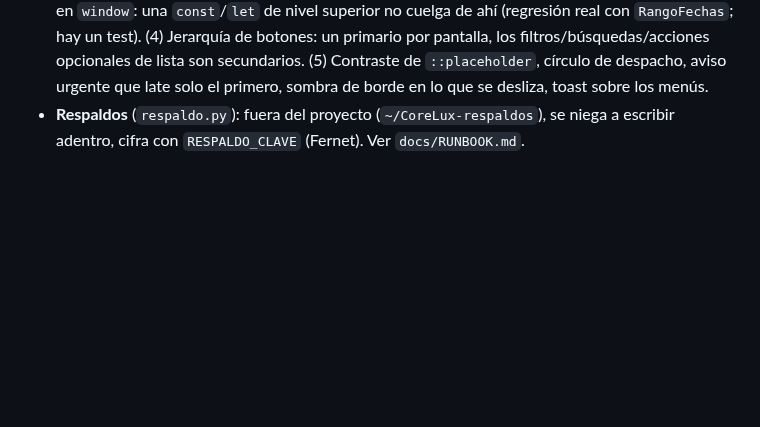
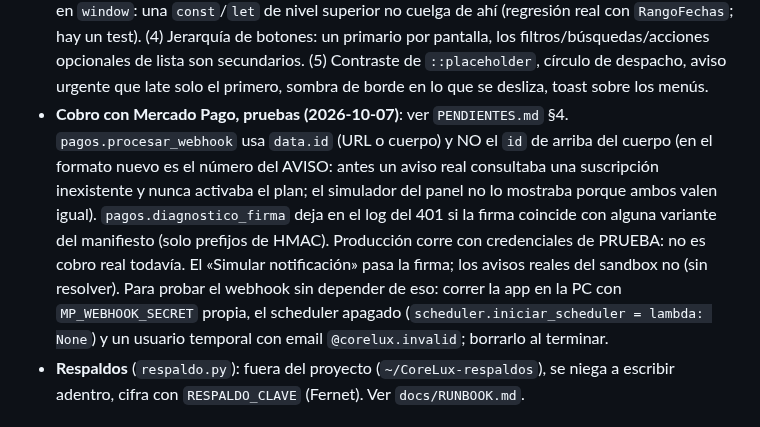
Before and after one commit to GestionCore/CoreCore, a Markdown page: CLAUDE.md, the part around the change. GitHub-like rendering; blank space fills up the shorter version.

Commit message:
docs: cobro con Mercado Pago en pruebas (qué se verificó, qué falta y qué hay que cambiar antes de abrir al público)
Co-Authored-By: Claude Sonnet 5.5 <noreply@anthropic.com>

```diff
--- a/CLAUDE.md
+++ b/CLAUDE.md
@@ -597,6 +597,7 @@ Se ejecuta por tandas, cada una commiteada y verificada. El dueño delegó las d
 - **Fase 3 de la auditoría: base de datos (2026-10-07)**: medido, no supuesto. Castear la variable o la columna en las políticas RLS da el mismo plan (el índice lo aporta el `IN (subconsulta)`; en 400.000 filas la diferencia es del 1 al 6 %): reescribir las 23 políticas se DESCARTÓ por decisión del dueño (no vale el riesgo por ≤ 6 %): no reabrirlo sin una medición nueva a otra escala (ver `PENDIENTES.md`). `ventas.codigo_postal`/`localidad` están en el 100 % de las filas y las usa Flex: no se borran. Las FK de feedback/referrals ya tienen índice (0038; `referrals` tiene el UNIQUE de `referred_id`: no duplicarlo). Nuevo job de las 03:30 ART: `_tarea_limpiar_soft_deletes` (hoy no hay nada marcado). El webhook ahora registra una línea `[Webhook] tema=…` (solo el tema) para ver en los logs de Fly qué temas manda Mercado Libre: `fly logs -a corecore | grep "\[Webhook\]"`.
 - **Fase 4 de la auditoría: seguridad (2026-10-07)**: `utils.ARGENTINA` es `ZoneInfo` (con respaldo a UTC-3 fijo y `tzdata` declarado). OAuth: el login normal exige la cookie de `state`; «conectar otra cuenta» la valida contra la base A PROPÓSITO (enlace abierto en otro navegador, migración 0013): no exigir la cookie ahí. Se endureció con `oauth_meli.states_coinciden` (tiempo constante), un solo uso y rechazo del enlace de otra persona abierto con otra sesión de CoreLux (`enlace_ajeno`). El webhook registra `application_id=propia|ajena|ausente`; todavía se procesan las `ausente` hasta confirmar en los logs que MeLi siempre lo manda.
 - **Fases 5 y 6 + confirmación de OAuth (2026-10-07)**: (1) `/conectar_otra_cuenta`: al volver de Mercado Libre por el enlace que se abre en otro navegador se pide CONFIRMAR («¿vincular @cuenta a la cuenta de d***@…?», `auth/confirmacion_oauth.py`, migración 0042 con los permisos cifrados 10 min); ese camino NO inicia sesión en el otro navegador. (2) «Más detalle» de Ganancia Real son pestañas (`[data-tabs]` en `ux.js`, reutilizable: paneles `.ux-tab-panel` con `data-tab-titulo`; evento `ux:tab-visible` para armar gráficos; al imprimir salen todos). (3) El despachador de `ux.js` ya cubre `base.html` y los strings de `global.js` (+ `data-<evento>-propio`, `data-prevenir`, `data-keydown-tecla`): quedan 90 `onclick`. ⚠️ El despachador busca en `window`: una `const`/`let` de nivel superior no cuelga de ahí (regresión real con `RangoFechas`; hay un test). (4) Jerarquía de botones: un primario por pantalla, los filtros/búsquedas/acciones opcionales de lista son secundarios. (5) Contraste de `::placeholder`, círculo de despacho, aviso urgente que late solo el primero, sombra de borde en lo que se desliza, toast sobre los menús.
+- **Cobro con Mercado Pago, pruebas (2026-10-07)**: ver `PENDIENTES.md` §4. `pagos.procesar_webhook` usa `data.id` (URL o cuerpo) y NO el `id` de arriba del cuerpo (en el formato nuevo es el número del AVISO: antes un aviso real consultaba una suscripción inexistente y nunca activaba el plan; el simulador del panel no lo mostraba porque ambos valen igual). `pagos.diagnostico_firma` deja en el log del 401 si la firma coincide con alguna variante del manifiesto (solo prefijos de HMAC). Producción corre con credenciales de PRUEBA: no es cobro real todavía. El «Simular notificación» pasa la firma; los avisos reales del sandbox no (sin resolver). Para probar el webhook sin depender de eso: correr la app en la PC con `MP_WEBHOOK_SECRET` propia, el scheduler apagado (`scheduler.iniciar_scheduler = lambda: None`) y un usuario temporal con email `@corelux.invalid`; borrarlo al terminar.
 - **Respaldos** (`respaldo.py`): fuera del proyecto (`~/CoreLux-respaldos`), se niega a escribir adentro, cifra con `RESPALDO_CLAVE` (Fernet). Ver `docs/RUNBOOK.md`.
 
 ## `cosas.txt` — bugs reportados por el usuario usando la app real
```
Also changed, not shown: PENDIENTES.md (+2 -1 lines).
